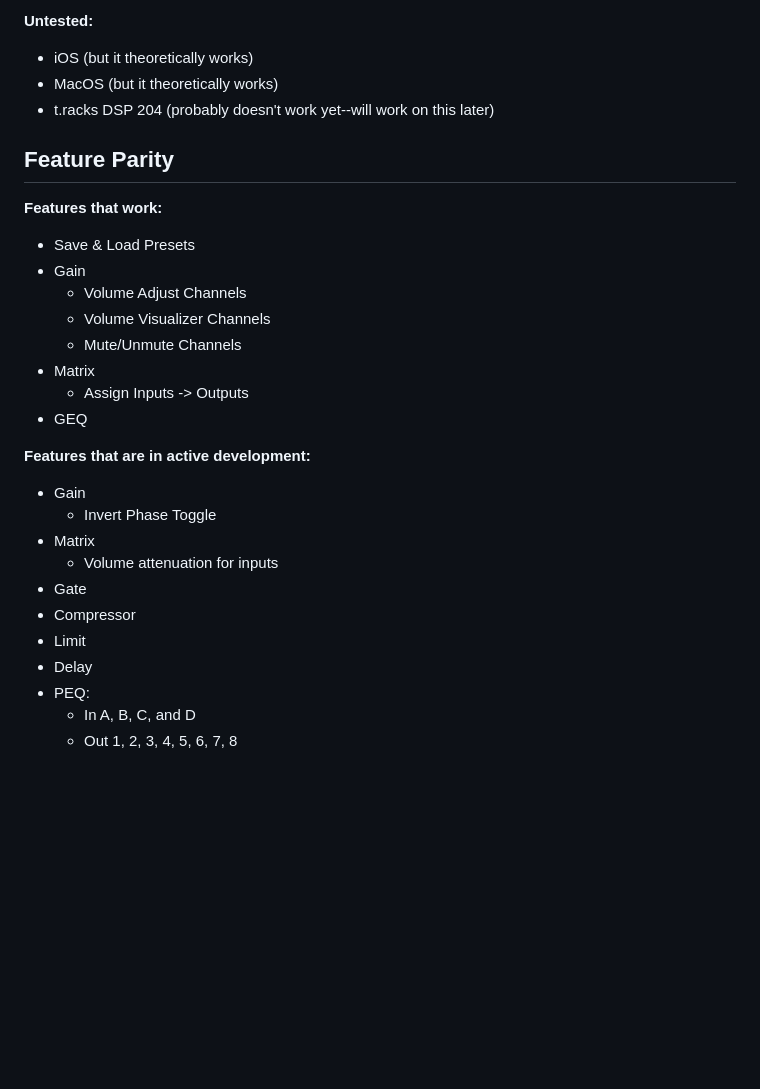
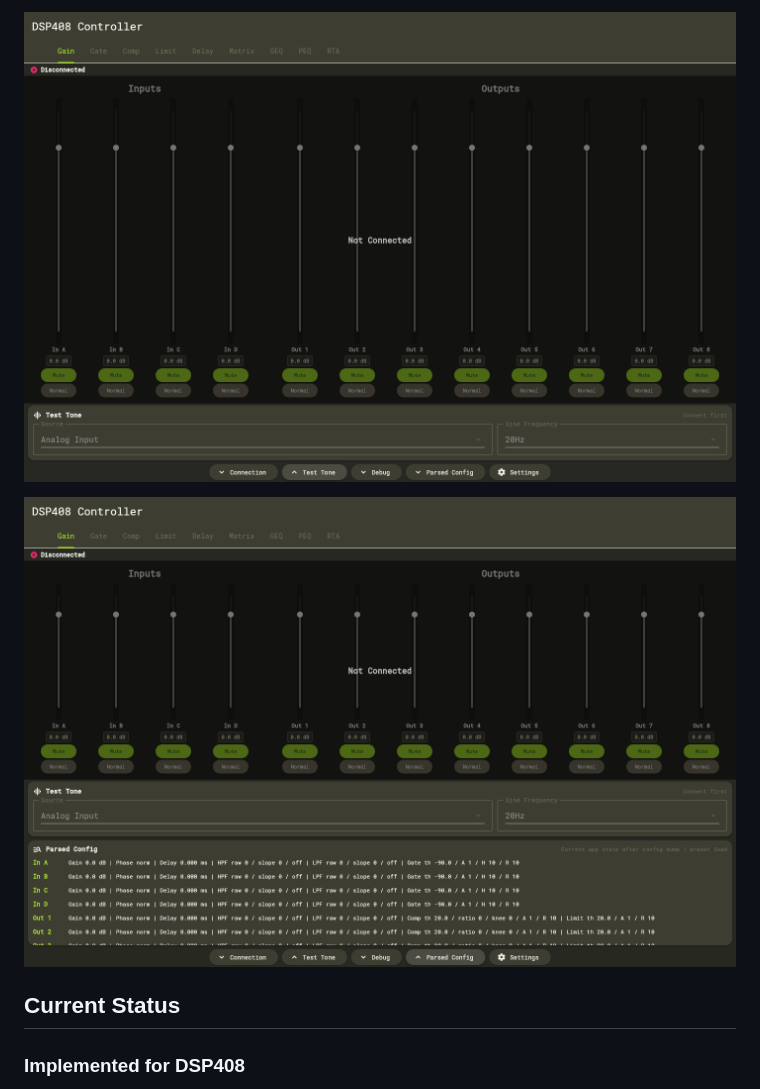
Before and after one commit to Alan-Dgs/T.Racks-DSP-XXX, a Markdown page: README.md, the part around one of its changes. GitHub-like rendering; pictures changed too: docs/images/readme-parsed-config.png (added), docs/images/readme-test-tone.png (added); blank space fills up the shorter version.

```diff
--- a/README.md
+++ b/README.md
@@ -21,31 +14,9 @@ functionality over a wide array of platforms.
 
-**Untested:**
-- iOS (but it theoretically works)
-- MacOS (but it theoretically works)
-- t.racks DSP 204 (probably doesn't work yet--will work on this later)
+![DSP408 test tone panel](docs/images/readme-test-tone.png)
 
-## Feature Parity
+![DSP408 parsed config panel](docs/images/readme-parsed-config.png)
 
-**Features that work:**
-- Save & Load Presets
-- Gain
-    - Volume Adjust Channels
-    - Volume Visualizer Channels
-    - Mute/Unmute Channels
-- Matrix
-    - Assign Inputs -> Outputs
-- GEQ
+## Current Status
 
-**Features that are in active development:**
-- Gain
-    - Invert Phase Toggle
-- Matrix
-    - Volume attenuation for inputs
-- Gate
-- Compressor
-- Limit
-- Delay
-- PEQ:
-    - In A, B, C, and D
-    - Out 1, 2, 3, 4, 5, 6, 7, 8
+### Implemented for DSP408
 
```
Also changed, not shown: other parts of README.md (+142 -33 lines), docs/CHANGELOG.md (+2 -0 lines), docs/images/readme-main.png (added), image-1.png (deleted), image-2.png (deleted), image.png (deleted).
